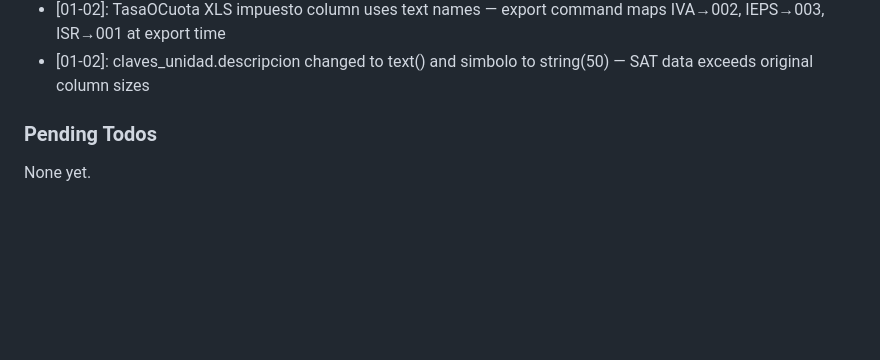
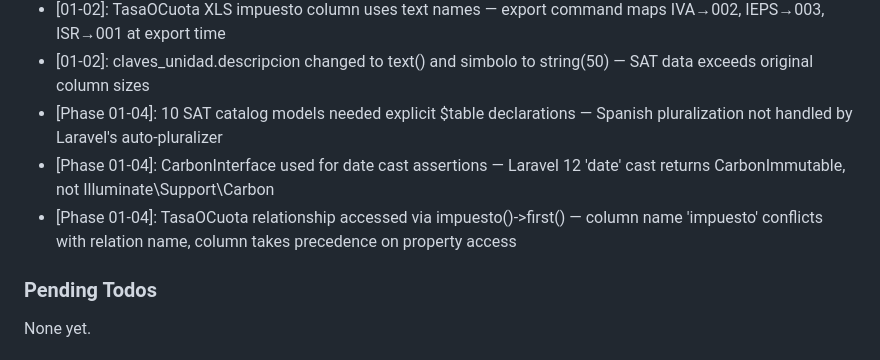
Before and after one commit to aarongmx/FacturacionLoop, a Markdown page: .planning/STATE.md, the part around one of its changes. GitHub-like rendering; blank space fills up the shorter version.

```diff
--- a/.planning/STATE.md
+++ b/.planning/STATE.md
@@ -77,6 +78,9 @@ Recent decisions affecting current work:
 - [01-02]: TipoFactor has no descripcion in XLS; seeder uses clave as descripcion (Tasa/Cuota/Exento are self-describing)
 - [01-02]: TasaOCuota XLS impuesto column uses text names — export command maps IVA→002, IEPS→003, ISR→001 at export time
 - [01-02]: claves_unidad.descripcion changed to text() and simbolo to string(50) — SAT data exceeds original column sizes
+- [Phase 01-04]: 10 SAT catalog models needed explicit $table declarations — Spanish pluralization not handled by Laravel's auto-pluralizer
+- [Phase 01-04]: CarbonInterface used for date cast assertions — Laravel 12 'date' cast returns CarbonImmutable, not Illuminate\Support\Carbon
+- [Phase 01-04]: TasaOCuota relationship accessed via impuesto()->first() — column name 'impuesto' conflicts with relation name, column takes precedence on property access
 
 ### Pending Todos
 
```
Also changed, not shown: other parts of .planning/STATE.md (+16 -15 lines), .planning/ROADMAP.md (+2 -2 lines), 1 other file.
